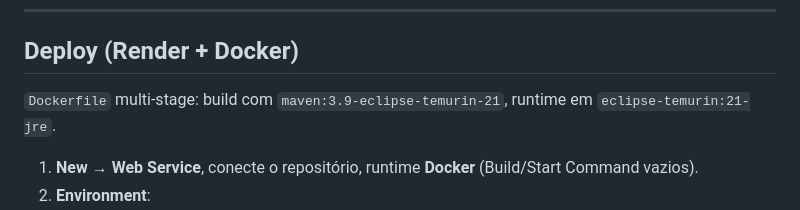
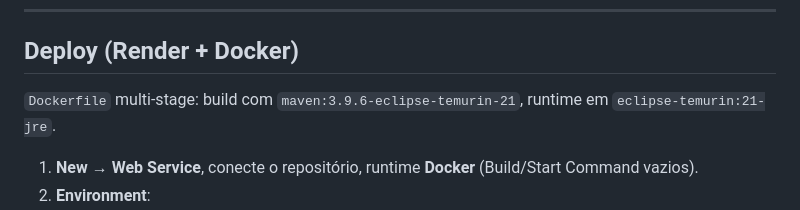
Before and after one commit to Basquat/Estacionamento2, a Markdown page: README.md, the part around the change. Rendered like a GitHub page.

Commit message:
complete fix

```diff
--- a/README.md
+++ b/README.md
@@ -164,7 +164,7 @@ só limpa dados de teste antigos da tabela `pagamento` e garante a coluna `troco
 
 ## Deploy (Render + Docker)
 
-`Dockerfile` multi-stage: build com `maven:3.9-eclipse-temurin-21`, runtime em
+`Dockerfile` multi-stage: build com `maven:3.9.6-eclipse-temurin-21`, runtime em
 `eclipse-temurin:21-jre`.
 
 1. **New → Web Service**, conecte o repositório, runtime **Docker** (Build/Start Command vazios).
```
